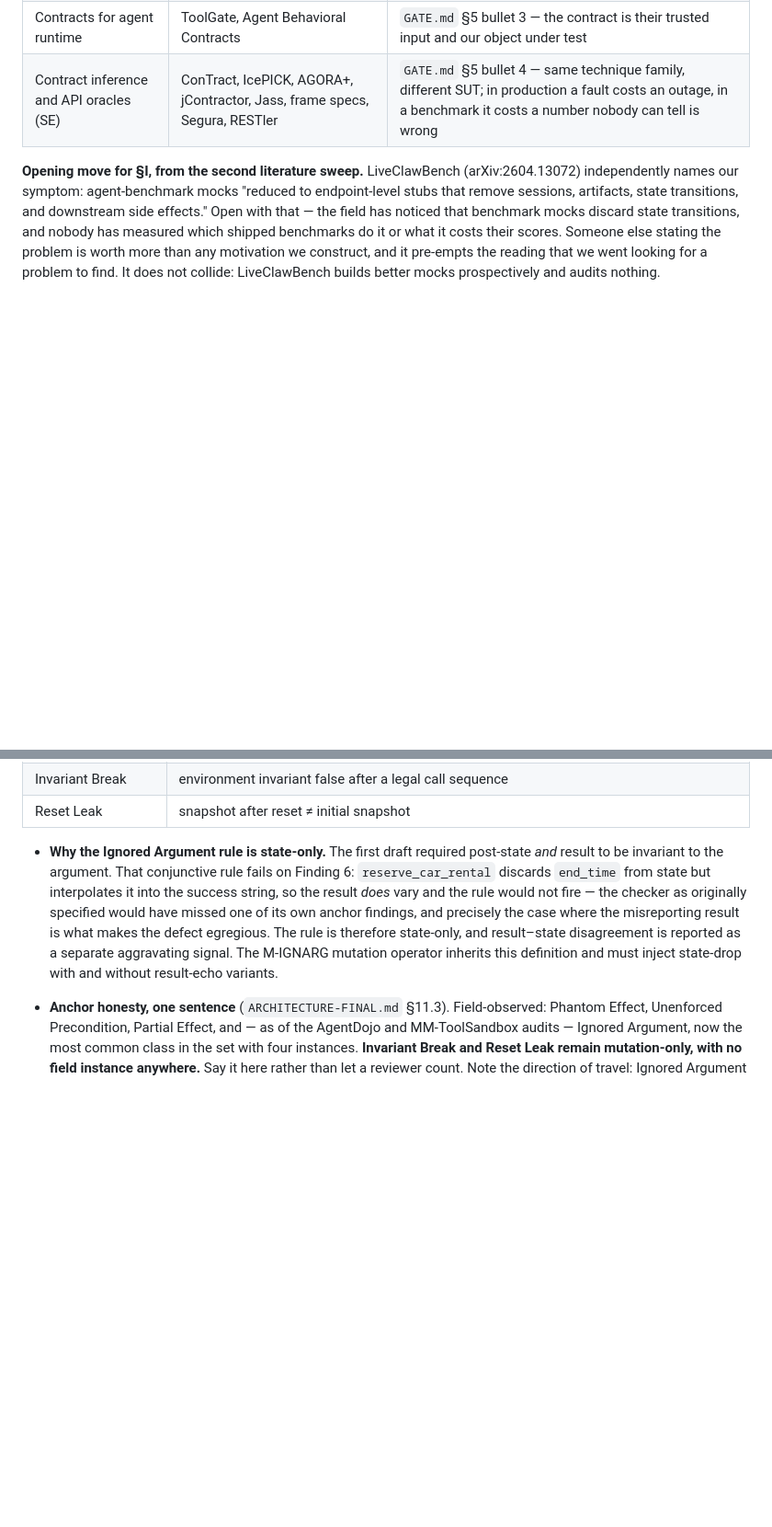
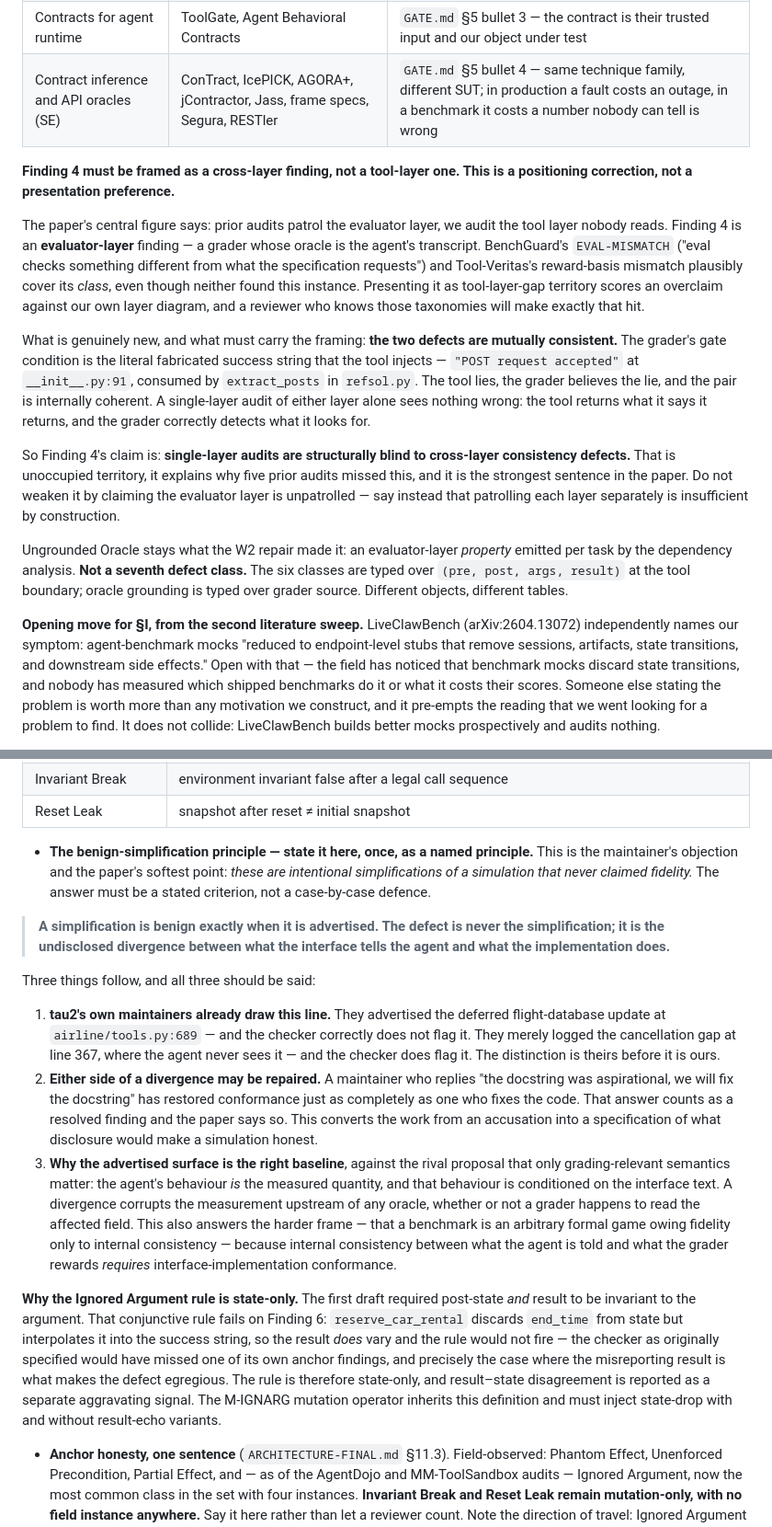
Before and after one commit to rohithreddybc/tool-contract-conformance, a Markdown page: PAPER-OUTLINE.md, 2 parts joined by grey strips. Shown at 92% size. GitHub-like rendering; blank space fills up the shorter version.

Commit message:
Address review panel must-fix items R4, R5, R6
R6 (detector plan, pre-freeze amendment): clause-derived equivalence
probes now drawn from the union of BOTH annotators' precondition
clauses. As written the corpus was seeded from annotator A's contract,
since B authors blind and afterwards -- so agreement was biased upward
on exactly the partitions A thought to consider. Corpus now freezes
after B's authoring. No mutant generated, so the window was open.

R5 (outline III): state the benign-simplification principle as a named
principle -- a simplification is benign exactly when advertised; the
defect is the undisclosed divergence. Notes that either side may be
repaired (fixing the docstring resolves a finding too), and argues why
the advertised surface is the right baseline against the rival
grading-relevance baseline and the formal-game frame.

R4 (outline II): reposition Finding 4 as a CROSS-LAYER finding. It is
an evaluator-layer defect, and that layer is patrolled by BenchGuard
EVAL-MISMATCH and Tool-Veritas reward-basis. Its novelty is the mutual
consistency: the grader gates on the literal fabricated success string
the tool injects, so single-layer audits are blind to it by
construction. Ungrounded Oracle stays an evaluator property, not a
seventh class.

```diff
--- a/PAPER-OUTLINE.md
+++ b/PAPER-OUTLINE.md
@@ -76,6 +76,16 @@ Four paragraphs, one per cluster:
 | Contracts for agent runtime | ToolGate, Agent Behavioral Contracts | `GATE.md` §5 bullet 3 — the contract is their trusted input and our object under test |
 | Contract inference and API oracles (SE) | ConTract, IcePICK, AGORA+, jContractor, Jass, frame specs, Segura, RESTler | `GATE.md` §5 bullet 4 — same technique family, different SUT; in production a fault costs an outage, in a benchmark it costs a number nobody can tell is wrong |
 
+**Finding 4 must be framed as a cross-layer finding, not a tool-layer one. This is a positioning correction, not a presentation preference.**
+
+The paper's central figure says: prior audits patrol the evaluator layer, we audit the tool layer nobody reads. Finding 4 is an **evaluator-layer** finding — a grader whose oracle is the agent's transcript. BenchGuard's `EVAL-MISMATCH` ("eval checks something different from what the specification requests") and Tool-Veritas's reward-basis mismatch plausibly cover its *class*, even though neither found this instance. Presenting it as tool-layer-gap territory scores an overclaim against our own layer diagram, and a reviewer who knows those taxonomies will make exactly that hit.
+
+What is genuinely new, and what must carry the framing: **the two defects are mutually consistent.** The grader's gate condition is the literal fabricated success string that the tool injects — `"POST request accepted"` at `__init__.py:91`, consumed by `extract_posts` in `refsol.py`. The tool lies, the grader believes the lie, and the pair is internally coherent. A single-layer audit of either layer alone sees nothing wrong: the tool returns what it says it returns, and the grader correctly detects what it looks for.
+
+So Finding 4's claim is: **single-layer audits are structurally blind to cross-layer consistency defects.** That is unoccupied territory, it explains why five prior audits missed this, and it is the strongest sentence in the paper. Do not weaken it by claiming the evaluator layer is unpatrolled — say instead that patrolling each layer separately is insufficient by construction.
+
+Ungrounded Oracle stays what the W2 repair made it: an evaluator-layer *property* emitted per task by the dependency analysis. **Not a seventh defect class.** The six classes are typed over `(pre, post, args, result)` at the tool boundary; oracle grounding is typed over grader source. Different objects, different tables.
+
 **Opening move for §I, from the second literature sweep.** LiveClawBench (arXiv:2604.13072) independently names our symptom: agent-benchmark mocks "reduced to endpoint-level stubs that remove sessions, artifacts, state transitions, and downstream side effects." Open with that — the field has noticed that benchmark mocks discard state transitions, and nobody has measured which shipped benchmarks do it or what it costs their scores. Someone else stating the problem is worth more than any motivation we construct, and it pre-empts the reading that we went looking for a problem to find. It does not collide: LiveClawBench builds better mocks prospectively and audits nothing.
 
 **Name-collision disposals. The full table is `GATE.md` §8 — do not duplicate it here; the two required in this section are:**
@@ -107,7 +117,17 @@ The conceptual core. Short, and it earns the rest of the paper.
 | Invariant Break | environment invariant false after a legal call sequence |
 | Reset Leak | snapshot after reset ≠ initial snapshot |
 
-- **Why the Ignored Argument rule is state-only.** The first draft required post-state *and* result to be invariant to the argument. That conjunctive rule fails on Finding 6: `reserve_car_rental` discards `end_time` from state but interpolates it into the success string, so the result *does* vary and the rule would not fire — the checker as originally specified would have missed one of its own anchor findings, and precisely the case where the misreporting result is what makes the defect egregious. The rule is therefore state-only, and result–state disagreement is reported as a separate aggravating signal. The M-IGNARG mutation operator inherits this definition and must inject state-drop with and without result-echo variants.
+- **The benign-simplification principle — state it here, once, as a named principle.** This is the maintainer's objection and the paper's softest point: *these are intentional simplifications of a simulation that never claimed fidelity.* The answer must be a stated criterion, not a case-by-case defence.
+
+> **A simplification is benign exactly when it is advertised. The defect is never the simplification; it is the undisclosed divergence between what the interface tells the agent and what the implementation does.**
+
+Three things follow, and all three should be said:
+
+1. **tau2's own maintainers already draw this line.** They advertised the deferred flight-database update at `airline/tools.py:689` — and the checker correctly does not flag it. They merely logged the cancellation gap at line 367, where the agent never sees it — and the checker does flag it. The distinction is theirs before it is ours.
+2. **Either side of a divergence may be repaired.** A maintainer who replies "the docstring was aspirational, we will fix the docstring" has restored conformance just as completely as one who fixes the code. That answer counts as a resolved finding and the paper says so. This converts the work from an accusation into a specification of what disclosure would make a simulation honest.
+3. **Why the advertised surface is the right baseline**, against the rival proposal that only grading-relevant semantics matter: the agent's behaviour *is* the measured quantity, and that behaviour is conditioned on the interface text. A divergence corrupts the measurement upstream of any oracle, whether or not a grader happens to read the affected field. This also answers the harder frame — that a benchmark is an arbitrary formal game owing fidelity only to internal consistency — because internal consistency between what the agent is told and what the grader rewards *requires* interface-implementation conformance.
+
+**Why the Ignored Argument rule is state-only.** The first draft required post-state *and* result to be invariant to the argument. That conjunctive rule fails on Finding 6: `reserve_car_rental` discards `end_time` from state but interpolates it into the success string, so the result *does* vary and the rule would not fire — the checker as originally specified would have missed one of its own anchor findings, and precisely the case where the misreporting result is what makes the defect egregious. The rule is therefore state-only, and result–state disagreement is reported as a separate aggravating signal. The M-IGNARG mutation operator inherits this definition and must inject state-drop with and without result-echo variants.
 
 - **Anchor honesty, one sentence** (`ARCHITECTURE-FINAL.md` §11.3). Field-observed: Phantom Effect, Unenforced Precondition, Partial Effect, and — as of the AgentDojo and MM-ToolSandbox audits — Ignored Argument, now the most common class in the set with four instances. **Invariant Break and Reset Leak remain mutation-only, with no field instance anywhere.** Say it here rather than let a reviewer count. Note the direction of travel: Ignored Argument was mutation-only until two benchmarks were added, which is the argument for breadth over depth in the remaining schedule.
 
```
Also changed, not shown: experiments/detector_analysis_plan.md (+5 -1 lines).
